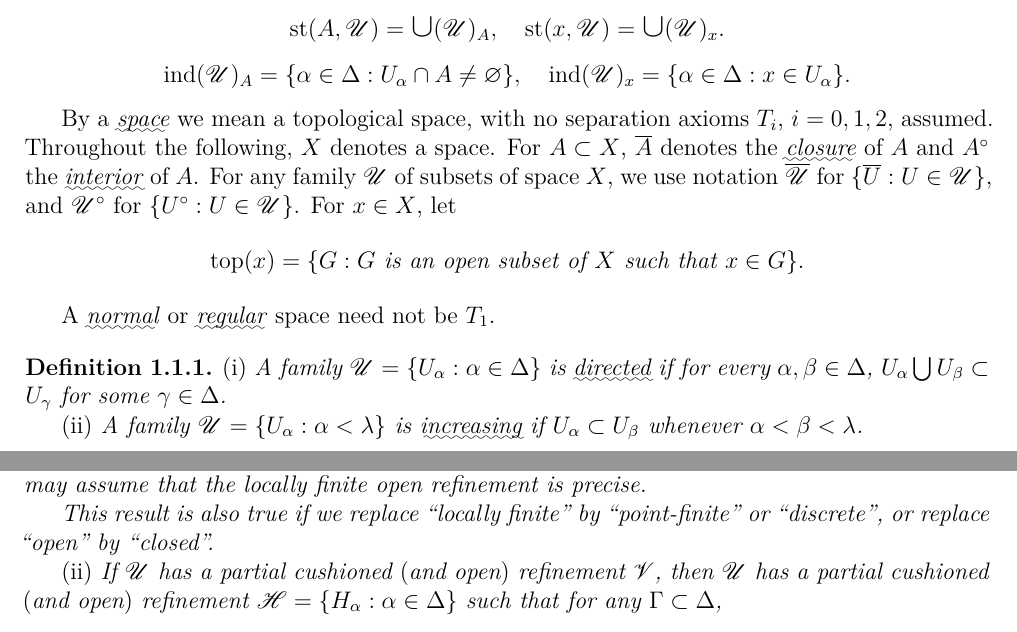
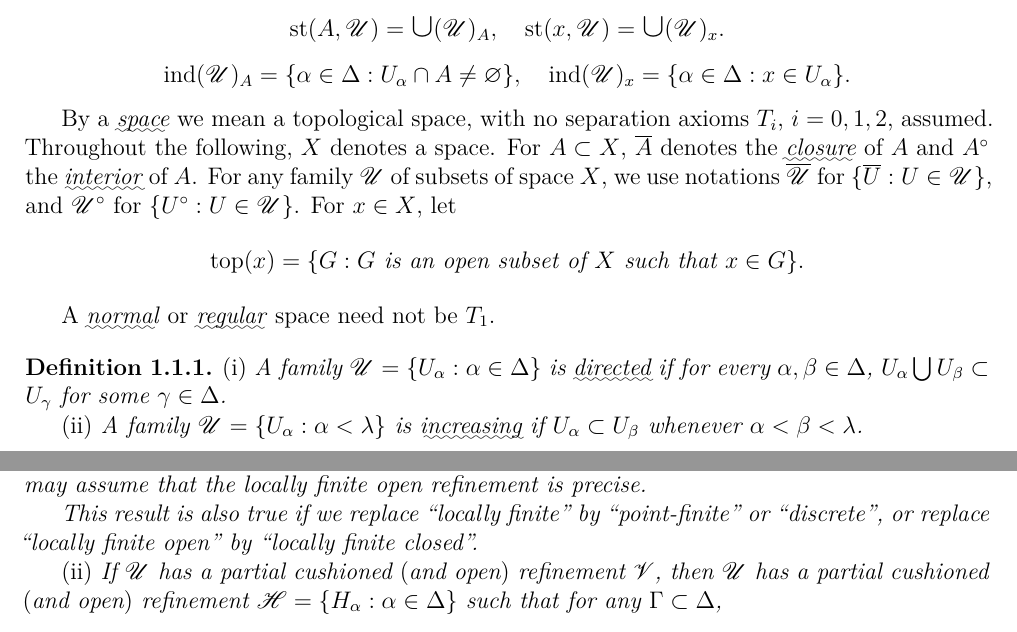
Before and after one commit to binglsea/compact, a LaTeX thesis (main_copy.tex, which reads prelim.tex): two parts of pages 4 and 5 of 67, joined at a grey line, cut so that both start at the same text. Compiled offline with XeLaTeX.

Commit message:
1.1 updates

```diff
--- a/prelim.tex
+++ b/prelim.tex
@@ -75,7 +75,7 @@ Throughout the following, $X$ denotes a space. For $A \subset X$, $\overline{A}$
 of $A$ and $A^\circ$ the
 \uwave{\textit{interior}}\index{interior| \S\ref{sec:1.1}\hfill}
 of $A$.
-For any family $\mathscr{U}$ of subsets of space $X$, we use notation
+For any family $\mathscr{U}$ of subsets of space $X$, we use notations
 $\overline{\mathscr{U}}$ for  $\{\overline{U}: U\in\mathscr{U}\}$,
 and $\mathscr{U}^\circ$ for  $\{U^\circ: U\in\mathscr{U}\}$.
 For $x \in X$, let
@@ -227,7 +227,7 @@ So, if $\mathscr{U}$ has a locally finite open refinement, we may assume that th
  refinement is precise.
 
 	This result is also true if we replace ``locally finite" by  ``point-finite" or ``discrete",
-	or replace ``open" by ``closed".
+	or replace ``locally finite open" by ``locally finite closed".
 
 \textup{(ii)} If $\mathscr{U}$ has a partial cushioned $($and open$)$ refinement $\mathscr{V}$,
 then $\mathscr{U}$ has a partial cushioned $($and open$)$  refinement
```
